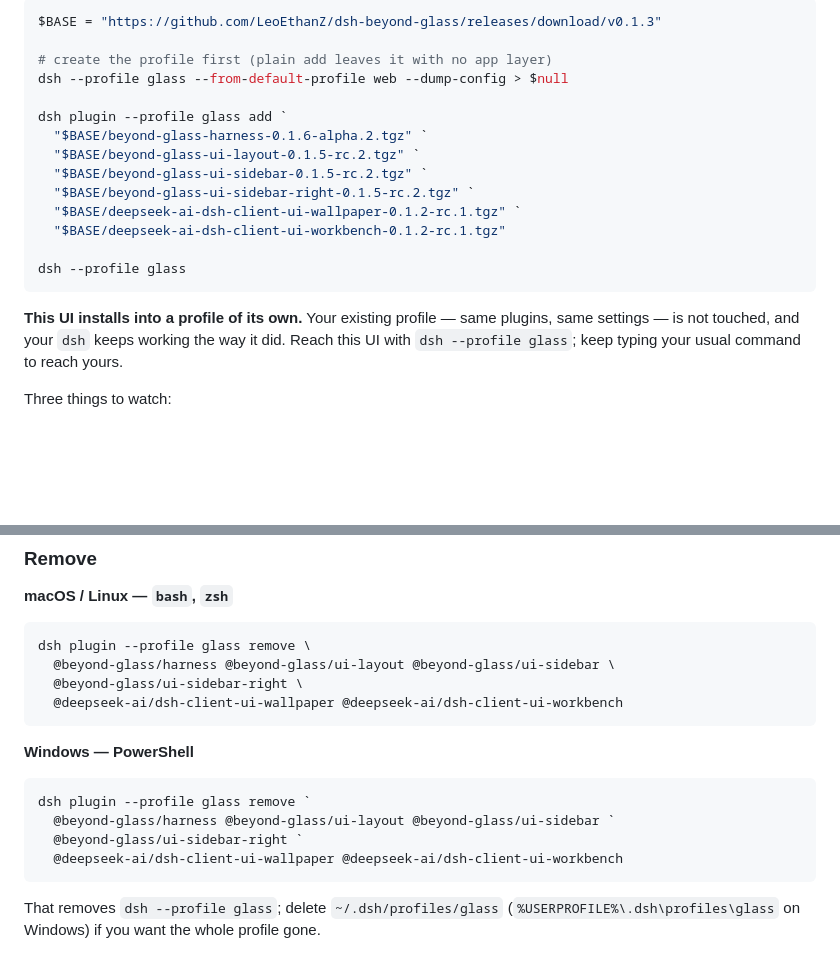
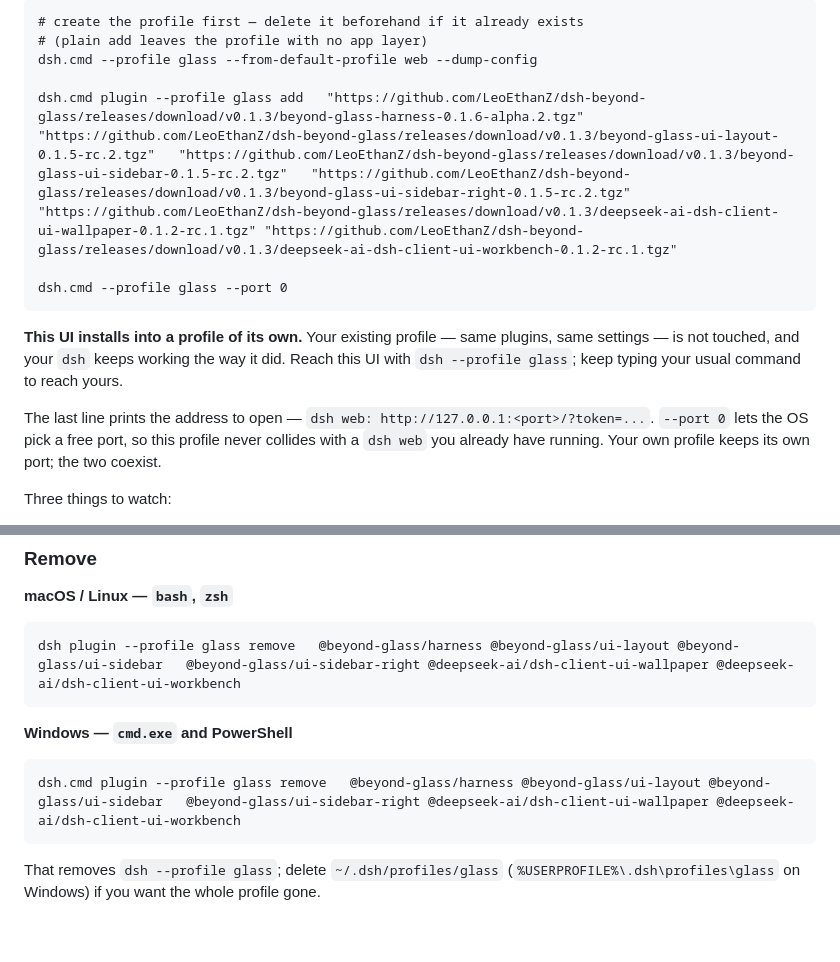
Before and after one commit to LeoEthanZ/dsh-beyond-glass, a Markdown page: README.md, 2 parts joined by grey strips. Drawn GitHub-style; blank space fills up the shorter version.

````diff
--- a/README.md
+++ b/README.md
@@ -192,24 +168,21 @@ dsh --profile glass
 
-```powershell
-$BASE = "https://github.com/LeoEthanZ/dsh-beyond-glass/releases/download/v0.1.3"
+```bat
+# create the profile first — delete it beforehand if it already exists
+# (plain add leaves the profile with no app layer)
+dsh.cmd --profile glass --from-default-profile web --dump-config
 
-# create the profile first (plain add leaves it with no app layer)
-dsh --profile glass --from-default-profile web --dump-config > $null
+dsh.cmd plugin --profile glass add   "https://github.com/LeoEthanZ/dsh-beyond-glass/releases/download/v0.1.3/beyond-glass-harness-0.1.6-alpha.2.tgz"   "https://github.com/LeoEthanZ/dsh-beyond-glass/releases/download/v0.1.3/beyond-glass-ui-layout-0.1.5-rc.2.tgz"   "https://github.com/LeoEthanZ/dsh-beyond-glass/releases/download/v0.1.3/beyond-glass-ui-sidebar-0.1.5-rc.2.tgz"   "https://github.com/LeoEthanZ/dsh-beyond-glass/releases/download/v0.1.3/beyond-glass-ui-sidebar-right-0.1.5-rc.2.tgz"   "https://github.com/LeoEthanZ/dsh-beyond-glass/releases/download/v0.1.3/deepseek-ai-dsh-client-ui-wallpaper-0.1.2-rc.1.tgz" "https://github.com/LeoEthanZ/dsh-beyond-glass/releases/download/v0.1.3/deepseek-ai-dsh-client-ui-workbench-0.1.2-rc.1.tgz"
 
-dsh plugin --profile glass add `
-  "$BASE/beyond-glass-harness-0.1.6-alpha.2.tgz" `
-  "$BASE/beyond-glass-ui-layout-0.1.5-rc.2.tgz" `
-  "$BASE/beyond-glass-ui-sidebar-0.1.5-rc.2.tgz" `
-  "$BASE/beyond-glass-ui-sidebar-right-0.1.5-rc.2.tgz" `
-  "$BASE/deepseek-ai-dsh-client-ui-wallpaper-0.1.2-rc.1.tgz" `
-  "$BASE/deepseek-ai-dsh-client-ui-workbench-0.1.2-rc.1.tgz"
-
-dsh --profile glass
+dsh.cmd --profile glass --port 0
 ```
 
 **This UI installs into a profile of its own.** Your existing profile — same plugins, same
 settings — is not touched, and your `dsh` keeps working the way it did. Reach this UI with
 `dsh --profile glass`; keep typing your usual command to reach yours.
+
+The last line prints the address to open — `dsh web: http://127.0.0.1:<port>/?token=...`. `--port 0`
+lets the OS pick a free port, so this profile never collides with a `dsh web` you already have
+running. Your own profile keeps its own port; the two coexist.
 
 Three things to watch:
 
@@ -226,19 +199,13 @@ Three things to watch:
 **macOS / Linux — `bash`, `zsh`**
 
 ```sh
-dsh plugin --profile glass remove \
-  @beyond-glass/harness @beyond-glass/ui-layout @beyond-glass/ui-sidebar \
-  @beyond-glass/ui-sidebar-right \
-  @deepseek-ai/dsh-client-ui-wallpaper @deepseek-ai/dsh-client-ui-workbench
+dsh plugin --profile glass remove   @beyond-glass/harness @beyond-glass/ui-layout @beyond-glass/ui-sidebar   @beyond-glass/ui-sidebar-right @deepseek-ai/dsh-client-ui-wallpaper @deepseek-ai/dsh-client-ui-workbench
 ```
 
-**Windows — PowerShell**
+**Windows — `cmd.exe` and PowerShell**
 
-```powershell
-dsh plugin --profile glass remove `
-  @beyond-glass/harness @beyond-glass/ui-layout @beyond-glass/ui-sidebar `
-  @beyond-glass/ui-sidebar-right `
-  @deepseek-ai/dsh-client-ui-wallpaper @deepseek-ai/dsh-client-ui-workbench
+```bat
+dsh.cmd plugin --profile glass remove   @beyond-glass/harness @beyond-glass/ui-layout @beyond-glass/ui-sidebar   @beyond-glass/ui-sidebar-right @deepseek-ai/dsh-client-ui-wallpaper @deepseek-ai/dsh-client-ui-workbench
 ```
 
 That removes `dsh --profile glass`; delete `~/.dsh/profiles/glass`
````
Also changed, not shown: other parts of README.md (+28 -52 lines), README.zh.md (+39 -71 lines).
